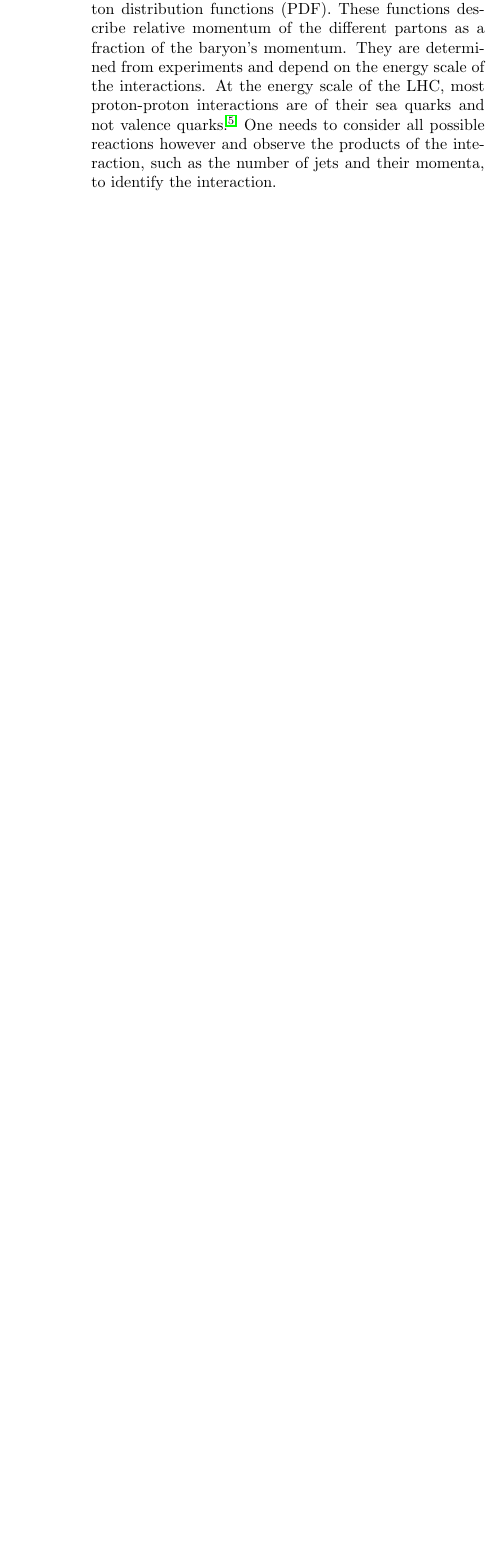
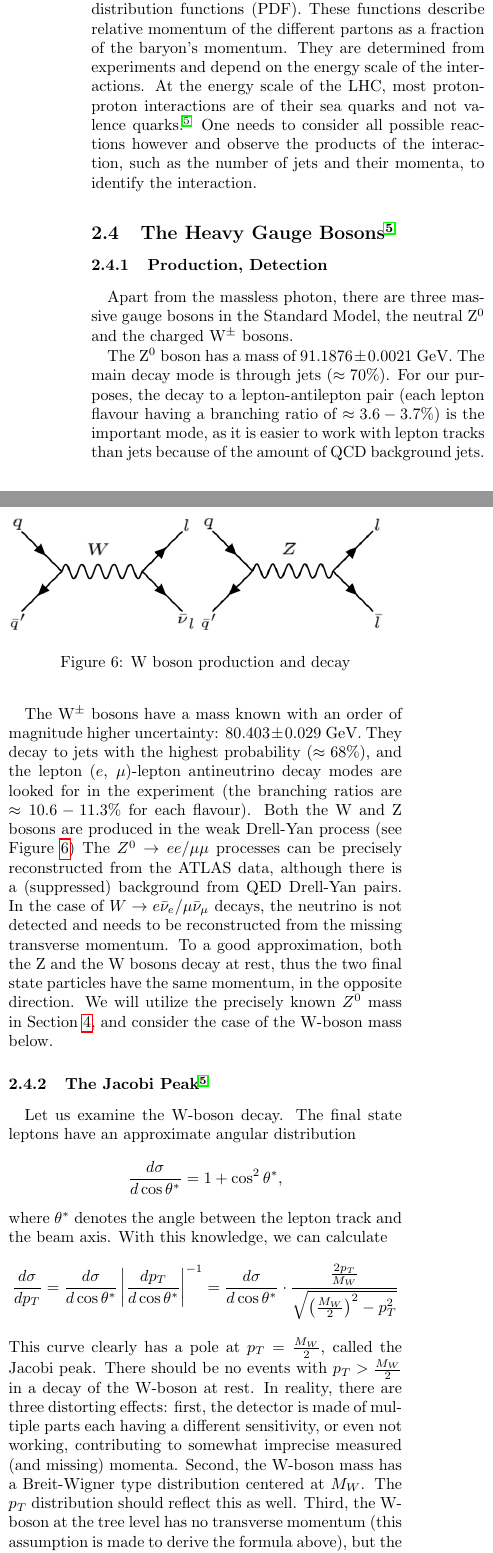
Before and after one commit to mitlabence/Lab18, a LaTeX paper (E214/e214.tex): part of one column of page 3 of 9 before the commit and two parts of the columns of page 3 of 10 after it, the two joined at a grey line, cut so that both start at the same text, the shorter picture padded with empty space. The pictures show the PDF file E214/e214.pdf that the author committed with the source.

Commit message:
Some more work on E214

```diff
--- a/E214/e214.tex
+++ b/E214/e214.tex
@@ -97,7 +97,45 @@ The inner workings of hadrons need to be properly considered to accurately model
 In order to model collisions accurately, such as the proton-proton collisions at the LHC, the kinematics of the partons need to be used, derived from parton distribution functions (PDF). These functions describe relative momentum of the different partons as a fraction of the baryon's momentum. They are determined from experiments and depend on the energy scale of the interactions. At the energy scale of the LHC, most proton-proton interactions are of their sea quarks and not valence quarks~\cite{manual}. One needs to consider all possible reactions however and observe the products of the interaction, such as the number of jets and their momenta, to identify the interaction.
 
 %TODO Talk about Jacobi peak etc
-
+\subsection{The Heavy Gauge Bosons\cite{manual}}%Citation is for the numerical data
+\subsubsection{Production, Detection}
+Apart from the massless photon, there are three massive gauge bosons in the Standard Model, the neutral Z$^0$ and the charged W$^\pm$ bosons.
+\par The Z$^0$ boson has a mass of $91.1876 \pm 0.0021$~GeV. The main decay mode is through jets ($\approx 70\%$). For our purposes, the decay to a lepton-antilepton pair (each lepton flavour having a branching ratio of $\approx 3.6-3.7 \%$) is the important mode, as it is easier to work with lepton tracks than jets because of the amount of QCD background jets.
+\par The W$^\pm$ bosons have a mass known with an order of magnitude higher uncertainty: $80.403 \pm 0.029$~GeV. They decay to jets with the highest probability ($\approx 68 \%$), and the lepton ($e$, $\mu$)-lepton antineutrino decay modes are looked for in the experiment (the branching ratios are $\approx 10.6-11.3\%$ for each flavour).
+Both the W and Z bosons are produced in the weak Drell-Yan process (see Figure \ref{fig:WDiagram})
+\begin{figure}
+\includegraphics[scale=0.33]{Images/WDiagram.png}
+\includegraphics[scale=0.33]{Images/ZDiagram_differentflavour.png}
+\caption{W boson production and decay}
+\label{fig:WDiagram}
+%Made with https://feynman.aivazis.com/
+\end{figure}
+The $Z^0 \rightarrow ee/\mu\mu$ processes can be precisely reconstructed from the ATLAS data, although there is a (suppressed) background from QED Drell-Yan pairs. In the case of $W \rightarrow e \bar{\nu}_e/\mu \bar{\nu}_\mu$ decays, the neutrino is not detected and needs to be reconstructed from the missing transverse momentum. To a good approximation, both the Z and the W bosons decay at rest, thus the two final state particles have the same momentum, in the opposite direction. We will utilize the precisely known $Z^0$ mass in Section \ref{sec:Proc}, and consider the case of the W-boson mass below.
+\subsubsection{The Jacobi Peak\cite{manual}}
+%TODO not entirely clear why are we looking at d(sigma)/d(pT) and not sigma(pT), maybe because we are looking at bins, thus dsigma  ~ d(sigma)/d(pT)*d(pT)?
+%TODO Check bibliography item WMassExperiment (correct form?)
+Let us examine the W-boson decay. The final state leptons have an approximate angular distribution
+\begin{equation}
+\frac{d\sigma}{d\cos \theta^*} = 1 + \cos^2 \theta^*, \nonumber
+\end{equation}
+where $\theta^*$ denotes the angle between the lepton track and the beam axis.
+With this knowledge, we can calculate
+\begin{equation}
+\frac{d \sigma}{d p_T} = \frac{d \sigma}{d \cos \theta^*} \left\vert \frac{d p_T}{d \cos \theta^*} \right\vert^{-1} = \frac{d \sigma}{d \cos \theta^*} \cdot  \frac{\frac{2p_T}{M_W}}{\sqrt{\left( \frac{M_W}{2}\right)^2 - p_T^2}} \nonumber
+\end{equation}
+This curve clearly has a pole at $p_T = \frac{M_W}{2}$, called the Jacobi peak. There should be no events with $p_T > \frac{M_W}{2}$ in a decay of the W-boson at rest. In reality, there are three distorting effects: first, the detector is made of multiple parts each having a different sensitivity, or even not working, contributing to somewhat imprecise measured (and missing) momenta. Second, the W-boson mass has a Breit-Wigner type distribution centered at $M_W$. The $p_T$ distribution should reflect this as well. Third, the W-boson at the tree level has no transverse momentum (this assumption is made to derive the formula above), but the radiational corrections allow for some initial $p_T$. An example process is shown in Figure \ref{fig:WRadiation}.
+\begin{figure}
+\centering
+\includegraphics[scale=0.25]{Images/WRadiation.png}
+\caption{Feynman diagram of a W-boson production with initial state radiation, giving the W-boson transverse momentum.}
+\label{fig:WRadiation}
+\end{figure}
+\begin{figure}
+\centering
+\insertFigure{Images/WmassExample.eps}
+\caption{An example of the expected electron transverse momentum histogram.\cite{WMassExperiment}}
+\end{figure}
+In the ideal case, one can easily declare the measured mass as the peak in the histogram, but the smoothening effects make it necessary to employ a ruse. We take advantage of the available simulated data sets with different (known) masses. By fitting a function and extracting the transverse momentum corresponding to the half maximum, we can get a good estimation to what mass the half maximum of the real data fitting corresponds to. %TODO what kind of function do we fit?
 \subsection{Extensions to the SM}
 Though the SM has been extremely successful at describing fundamental physics, it has several shortcomings which necessitate explanations from new physics. Of these, some of the most significant are the inability of the SM to explain neutrino oscillations, gravity, dark matter, and the hierarchy problem. The latter is the observed discrepancy between the strengths of the fundamental forces. The strengths are quantified by coupling constants of the relevant gauge bosons with the relevant charge (gluons with colour charge) and these ``constants" actively depend on the energy scale of the interactions. That said, if a grand unified theory (GUT) of the three fundamental forces is to be established, whereby the forces are unified at some higher energy scale, it is expected that the strengths of the different coupling constants converge at this scale, a phenomena which is seemingly not achieved within the SM. \\
 
@@ -301,9 +339,11 @@ H. Klus, \textit{The Strong Nuclear Force}, WWW Document, \url{http://www.thesta
 J. Denker, \textit{Quarks -\textgreater Mesons -\textgreater Nonet = Octet plus Singlet}, WWW Document, \url{https://www.av8n.com/physics/quark-meson-nonet.htm}.
 \bibitem{manual}
 Unspecified author, \textsl{Advanced Laboratory Course physics601:E214 The ATLAS Experiment} (University of Bonn, 2018).
+\bibitem{WMassExperiment}
+%Chris Hays, Ashutosh Kotwal, Larry Nodulman, Oliver Stelzer-Chilton, William Trischuk, Ian Vollrath, https://www-cdf.fnal.gov/physics/ewk/2007/wmass/
+Hays, C., Kotwal, A., Nodulman, L., Stelzer-Chilton, O., Trischuk, W., Vollrath, I. (2007). \textsl{First Measurement of the W Boson Mass with CDF in Run II}.
 \bibitem{susy}
 Unspecified author, \textsl{Extensions to the Standard Model?}, WWW Document, \url{http://www.physics.gla.ac.uk/ppt/bsm.htm}.
-
 \bibitem{booklet}
 Unspecified author, \textsl{Advanced Laboratory Course (physics601): Description of Experiments} (University of Bonn, 2018).
 \bibitem{youtube}
```
Also changed, not shown: E214/Images/WDiagram.png (added), E214/Images/WRadiation.png (added), E214/Images/WmassExample.eps (added), E214/Images/ZDiagram_differentflavour.png (added), E214/Images/ZDiagram_sameflavour.png (added), E214/e214.pdf, 5 other files.
